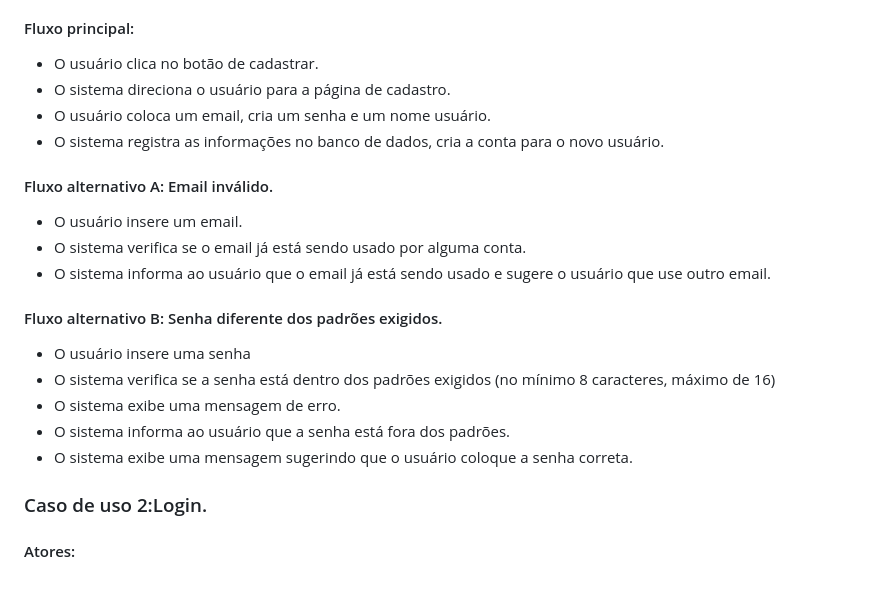
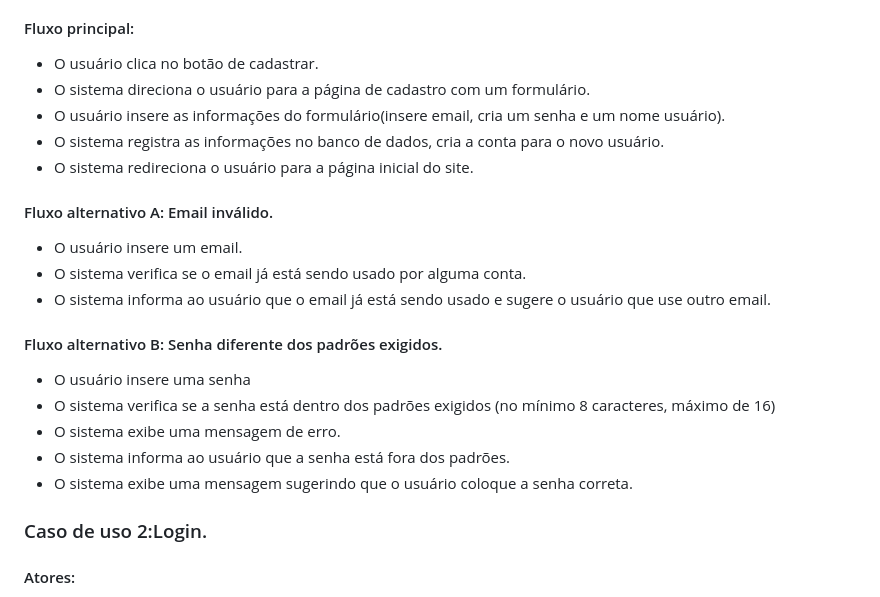
Before and after one commit to cp2-dc-info-projeto-final/capiflix, a Markdown page: pasta_teste/Fluxo_principal.md, the part around the change. Drawn GitHub-style.

```diff
--- a/pasta_teste/Fluxo_principal.md
+++ b/pasta_teste/Fluxo_principal.md
@@ -4,12 +4,13 @@
 - Usuário.
 #### Fluxo principal:
 - O usuário clica no botão de cadastrar.
-- O sistema direciona o usuário para  a página de cadastro.
-- O usuário  coloca um email,  cria um senha e um nome usuário.
+- O sistema direciona o usuário para a página de cadastro com um formulário.
+- O usuário insere as informações do formulário(insere email, cria um senha e um nome usuário).
 - O sistema registra  as informações no banco de dados, cria a conta para o novo usuário.
+- O sistema redireciona o usuário para a página inicial do site.
 #### Fluxo alternativo A: Email inválido.
 - O usuário insere um email.
-- O sistema verifica se o email já está sendo usado por  alguma conta.
+- O sistema verifica se o email já está sendo usado por alguma conta.
 - O sistema informa ao usuário que o email já está sendo usado e sugere o usuário que use outro email.
 
 #### Fluxo alternativo B: Senha diferente dos padrões exigidos.
@@ -18,7 +19,6 @@
 - O sistema exibe uma mensagem de erro.
 - O sistema informa ao usuário que a senha está fora dos padrões.
 -  O sistema exibe uma mensagem sugerindo que o usuário coloque a senha correta.
-
 
 ### Caso de uso 2:Login.
 #### Atores:
```
